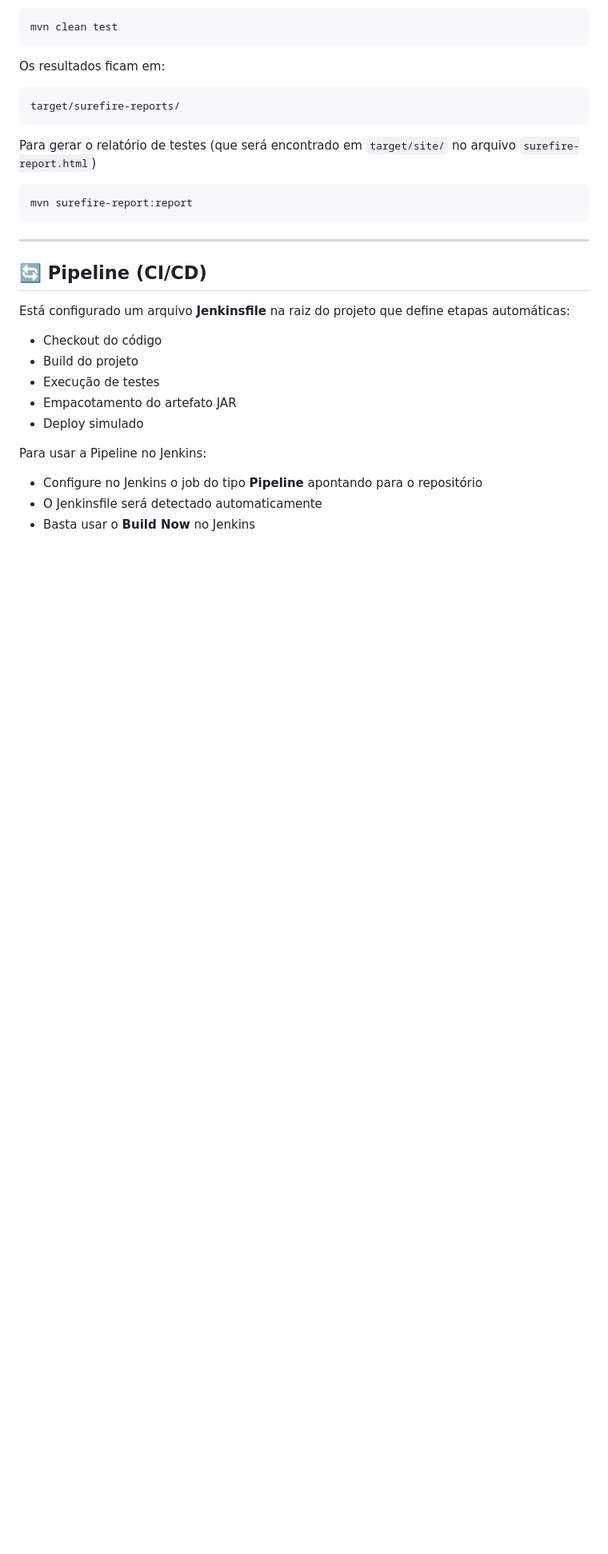
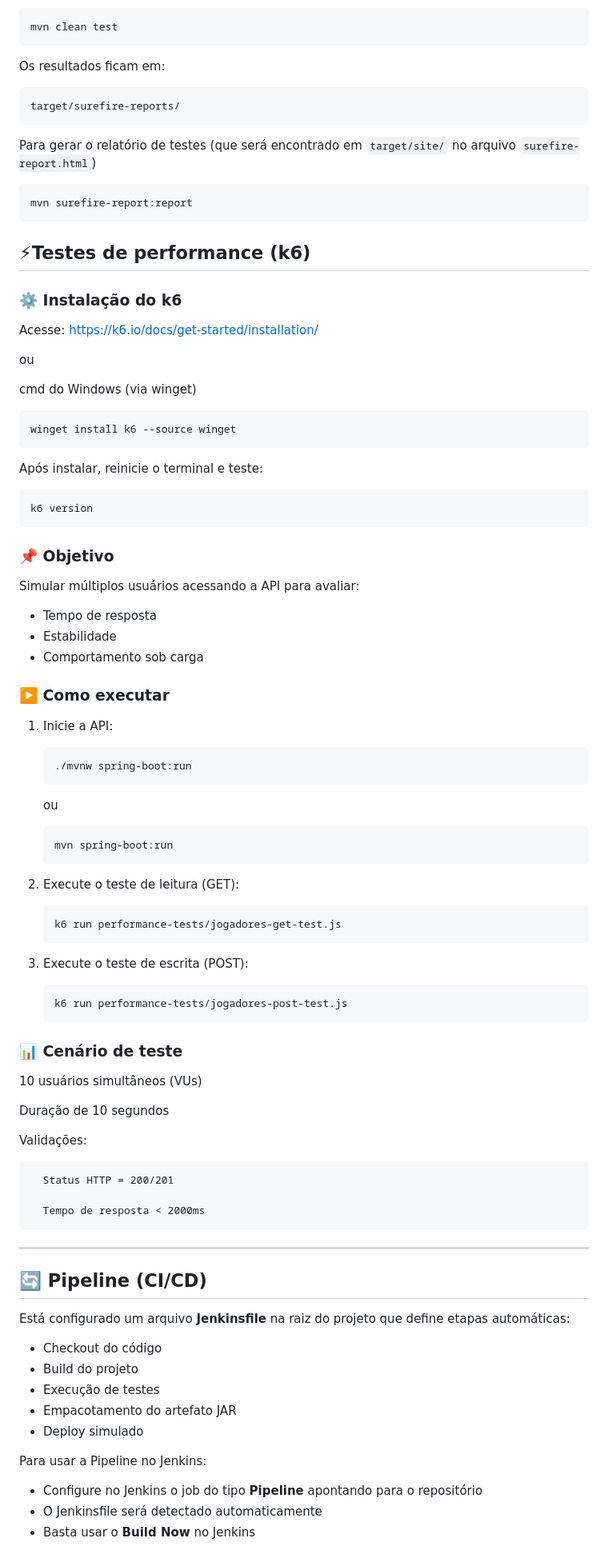
Before and after one commit to Leandrotxr/poorSofaScore, a Markdown page: README.md, the part around one of its changes. Shown at 80% size. Rendered like a GitHub page; blank space fills up the shorter version.

Commit message:
Update README com detalhes dos testes de performance
Added performance testing section with k6 installation and execution instructions.

````diff
--- a/README.md
+++ b/README.md
@@ -168,6 +171,66 @@ Para gerar o relatório de testes (que será encontrado em `target/site/` no arq
 mvn surefire-report:report
 ```
 
+
+## ⚡Testes de performance (k6)
+
+### ⚙️ Instalação do k6
+
+Acesse: https://k6.io/docs/get-started/installation/
+
+ou
+
+cmd do Windows (via winget)
+
+    winget install k6 --source winget
+
+Após instalar, reinicie o terminal e teste:
+
+    k6 version
+
+### 📌 Objetivo
+Simular múltiplos usuários acessando a API para avaliar:
+- Tempo de resposta
+- Estabilidade
+- Comportamento sob carga
+
+### ▶️ Como executar
+
+1. Inicie a API:
+
+      ```bash
+   ./mvnw spring-boot:run
+   ```
+   ou
+
+   ```bash
+   mvn spring-boot:run
+   ```
+
+2. Execute o teste de leitura (GET):
+
+   ```bash
+   k6 run performance-tests/jogadores-get-test.js
+   ```
+
+3. Execute o teste de escrita (POST):
+
+   ```bash
+   k6 run performance-tests/jogadores-post-test.js
+   ```
+
+### 📊 Cenário de teste
+
+   10 usuários simultâneos (VUs)
+
+   Duração de 10 segundos
+
+   Validações:
+
+      Status HTTP = 200/201
+
+      Tempo de resposta < 2000ms
+
 ---
 
 ## 🔄 Pipeline (CI/CD)
````
Also changed, not shown: other parts of README.md (+3 -0 lines).
